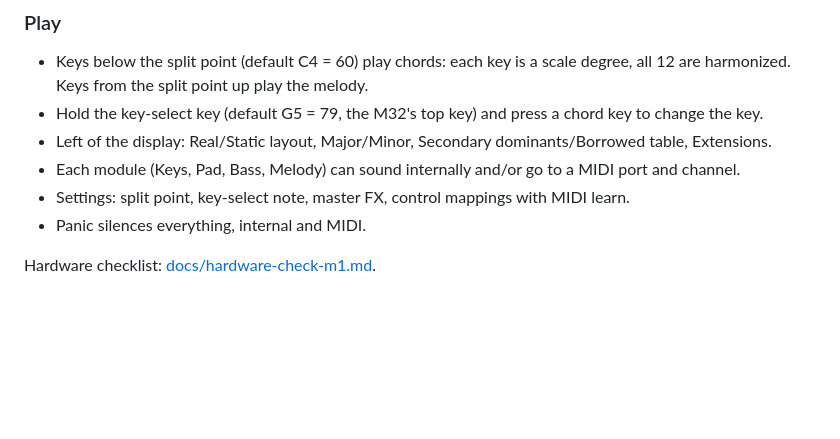
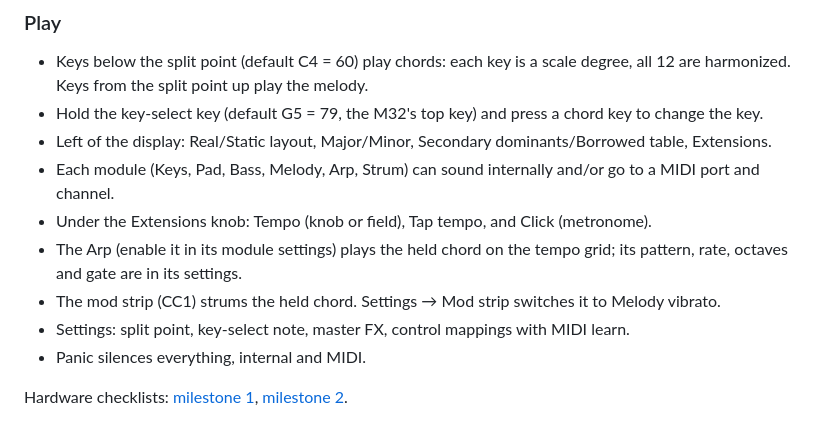
Before and after one commit to cosimo/webmidi-nopia-mk1, a Markdown page: README.md, the part around the change. Drawn GitHub-style; blank space fills up the shorter version.

Commit message:
Document milestone 2 and its hardware check
Co-Authored-By: Claude Opus 5.5 <noreply@anthropic.com>
Claude-Session: https://claude.ai/code/session_0179yZCbYmse7pSREDj3jsS6

```diff
--- a/README.md
+++ b/README.md
@@ -92,8 +92,13 @@ npm run typecheck
   harmonized. Keys from the split point up play the melody.
 - Hold the key-select key (default G5 = 79, the M32's top key) and press a chord key to change the key.
 - Left of the display: Real/Static layout, Major/Minor, Secondary dominants/Borrowed table, Extensions.
-- Each module (Keys, Pad, Bass, Melody) can sound internally and/or go to a MIDI port and channel.
+- Each module (Keys, Pad, Bass, Melody, Arp, Strum) can sound internally and/or go to a MIDI port
+  and channel.
+- Under the Extensions knob: Tempo (knob or field), Tap tempo, and Click (metronome).
+- The Arp (enable it in its module settings) plays the held chord on the tempo grid; its pattern,
+  rate, octaves and gate are in its settings.
+- The mod strip (CC1) strums the held chord. Settings → Mod strip switches it to Melody vibrato.
 - Settings: split point, key-select note, master FX, control mappings with MIDI learn.
 - Panic silences everything, internal and MIDI.
 
-Hardware checklist: [docs/hardware-check-m1.md](docs/hardware-check-m1.md).
+Hardware checklists: [milestone 1](docs/hardware-check-m1.md), [milestone 2](docs/hardware-check-m2.md).
```
Also changed, not shown: docs/hardware-check-m1.md (+2 -1 lines), docs/hardware-check-m2.md (added, +43 -0 lines).
